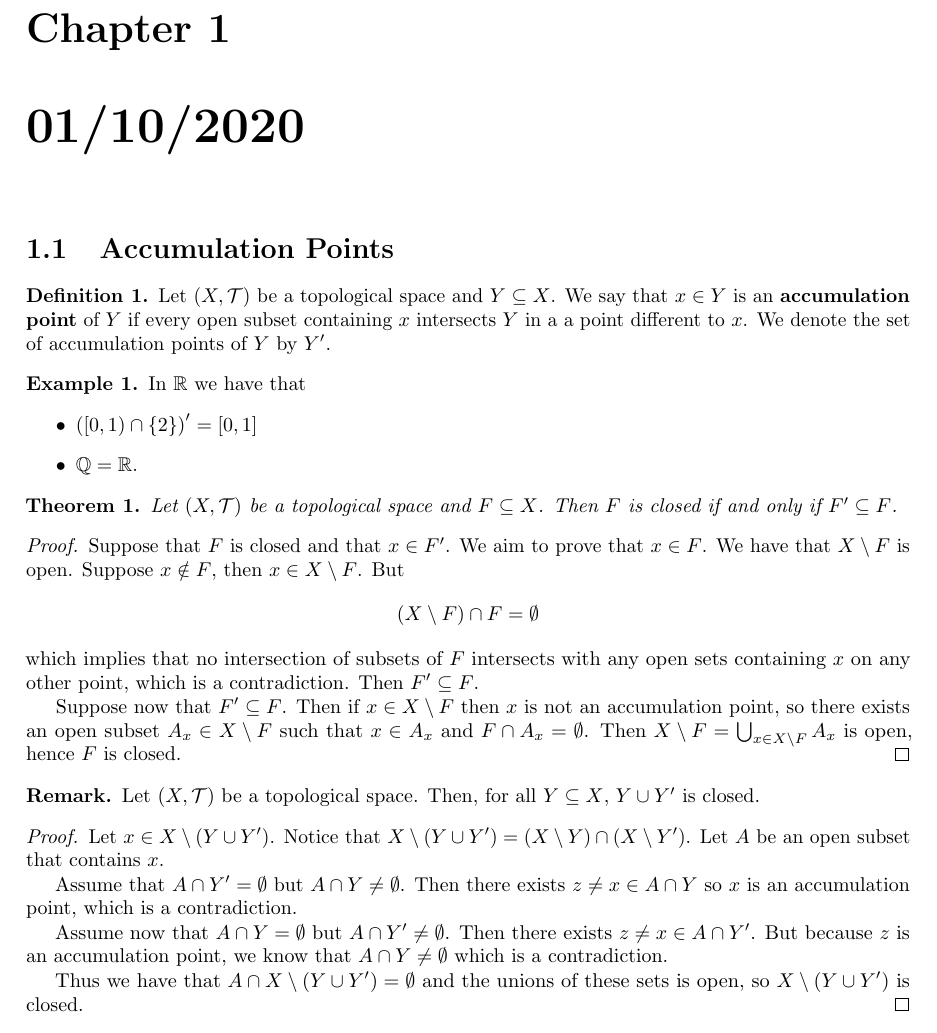
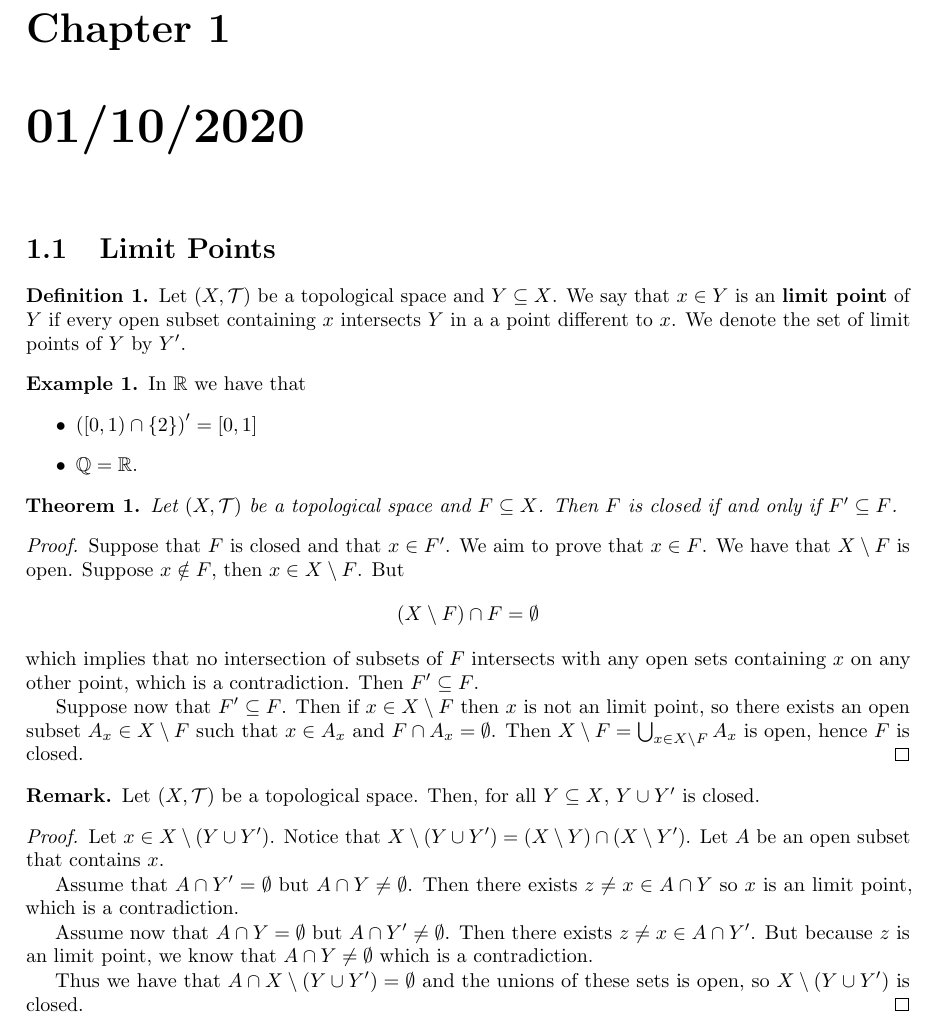
Before and after one commit to ruimp/topology, a LaTeX document (lectures/lec4/lec4.tex): part of page 1 of 2, cut so that both start at the same text. Compiled offline with pdfLaTeX.

Commit message:
exs cpt 1

```diff
--- a/lectures/lec4/lec4.tex
+++ b/lectures/lec4/lec4.tex
@@ -4,12 +4,12 @@
 \chapter{01/10/2020}
 \label{cpt:lec4}
 
-\section{Accumulation Points}
+\section{Limit Points}
 \label{sec:label}
 
 
 \begin{definition}
-  Let $(X, \Top)$ be a topological space and $Y \subseteq X$. We say that $x \in Y$ is an {\bf accumulation point} of $Y$ if every open subset containing $x$ intersects $Y$ in a a point different to $x$. We denote the set of accumulation points of $Y$ by $Y'$.
+  Let $(X, \Top)$ be a topological space and $Y \subseteq X$. We say that $x \in Y$ is an {\bf limit point} of $Y$ if every open subset containing $x$ intersects $Y$ in a a point different to $x$. We denote the set of limit points of $Y$ by $Y'$.
 \end{definition}
 
 \begin{example}
@@ -21,7 +21,7 @@
 \end{example}
 
 \begin{theorem}
-  \label{thm:accumulation-points}
+  \label{thm:limit-points}
   Let $(X, \Top)$ be a topological space and $F \subseteq X$. Then $F$ is closed if and only if $F' \subseteq F$.
 \end{theorem}
 \begin{proof}
@@ -31,7 +31,7 @@
   \end{equation*}
   which implies that no intersection of subsets of $F$ intersects with any open sets containing $x$ on any other point, which is a contradiction. Then $F' \subseteq F$.
 
-  Suppose now that $F' \subseteq F$. Then if $x \in X \setminus F$ then $x$ is not an accumulation point, so there exists an open subset $A_{x} \in X \setminus F$ such that $x \in A_{x}$ and $F \cap A_{x} = \emptyset$. Then $X \setminus F = \bigcup_{x \in X \setminus F} A_{x}$ is open, hence $F$ is closed.
+  Suppose now that $F' \subseteq F$. Then if $x \in X \setminus F$ then $x$ is not an limit point, so there exists an open subset $A_{x} \in X \setminus F$ such that $x \in A_{x}$ and $F \cap A_{x} = \emptyset$. Then $X \setminus F = \bigcup_{x \in X \setminus F} A_{x}$ is open, hence $F$ is closed.
 \end{proof}
 
 \begin{remark}
@@ -40,9 +40,9 @@
 \begin{proof}
   Let $x \in X \setminus (Y \cup Y')$. Notice that $X \setminus (Y \cup Y') = (X \setminus Y) \cap (X \setminus Y')$. Let $A$ be an open subset that contains $x$.
 
-  Assume that $A \cap Y' = \emptyset$ but $A \cap Y \neq \emptyset$. Then there exists $z \neq x \in A \cap Y$ so $x$ is an accumulation point, which is a contradiction.
+  Assume that $A \cap Y' = \emptyset$ but $A \cap Y \neq \emptyset$. Then there exists $z \neq x \in A \cap Y$ so $x$ is an limit point, which is a contradiction.
 
-  Assume now that $A \cap Y = \emptyset$ but $A \cap Y' \neq \emptyset$. Then there exists $z \neq x \in A \cap Y'$. But because $z$ is an accumulation point, we know that $A \cap Y \neq \emptyset$ which is a contradiction.
+  Assume now that $A \cap Y = \emptyset$ but $A \cap Y' \neq \emptyset$. Then there exists $z \neq x \in A \cap Y'$. But because $z$ is an limit point, we know that $A \cap Y \neq \emptyset$ which is a contradiction.
 
   Thus we have that $A \cap X \setminus (Y \cup Y') = \emptyset$ and the unions of these sets is open, so $X \setminus (Y \cup Y')$ is closed.
 \end{proof}
```
Also changed, not shown: lectures/lec4/lec4.pdf, lectures/lec4/lec4.tex (4 more changed lines), 1 other file.
